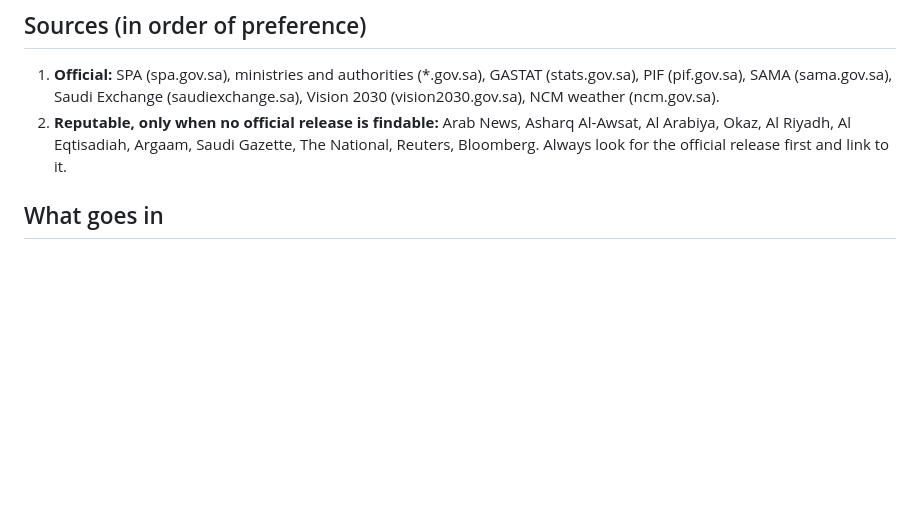
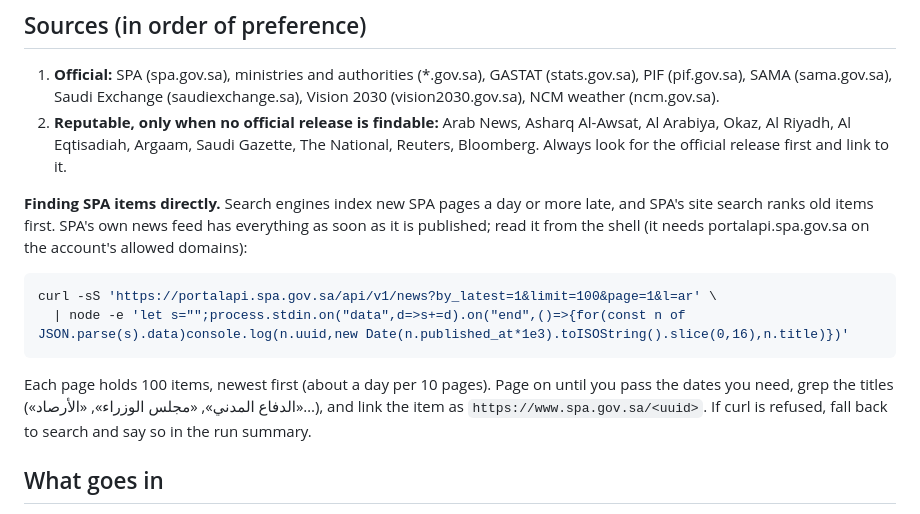
Before and after one commit to imisfer/aNewDayinSaudi, a Markdown page: EDITORIAL.md, the part around the change. Rendered like a GitHub page; blank space fills up the shorter version.

Commit message:
EDITORIAL: read SPA's news feed directly for official links
Search engines index new SPA pages late; the feed has them on publication. Needs portalapi.spa.gov.sa on the allowed domains; runs fall back to search otherwise.

Co-Authored-By: Claude Opus 5.5 <noreply@anthropic.com>
Claude-Session: https://claude.ai/code/session_01HvXFBB72iiX9snSXz9KVQa

````diff
--- a/EDITORIAL.md
+++ b/EDITORIAL.md
@@ -9,6 +9,13 @@ One screen, under a minute of reading: what happened in Saudi Arabia in the last
 1. **Official:** SPA (spa.gov.sa), ministries and authorities (*.gov.sa), GASTAT (stats.gov.sa), PIF (pif.gov.sa), SAMA (sama.gov.sa), Saudi Exchange (saudiexchange.sa), Vision 2030 (vision2030.gov.sa), NCM weather (ncm.gov.sa).
 2. **Reputable, only when no official release is findable:** Arab News, Asharq Al-Awsat, Al Arabiya, Okaz, Al Riyadh, Al Eqtisadiah, Argaam, Saudi Gazette, The National, Reuters, Bloomberg.
 Always look for the official release first and link to it.
+
+**Finding SPA items directly.** Search engines index new SPA pages a day or more late, and SPA's site search ranks old items first. SPA's own news feed has everything as soon as it is published; read it from the shell (it needs portalapi.spa.gov.sa on the account's allowed domains):
+```sh
+curl -sS 'https://portalapi.spa.gov.sa/api/v1/news?by_latest=1&limit=100&page=1&l=ar' \
+  | node -e 'let s="";process.stdin.on("data",d=>s+=d).on("end",()=>{for(const n of JSON.parse(s).data)console.log(n.uuid,new Date(n.published_at*1e3).toISOString().slice(0,16),n.title)})'
+```
+Each page holds 100 items, newest first (about a day per 10 pages). Page on until you pass the dates you need, grep the titles («الدفاع المدني», «مجلس الوزراء», «الأرصاد»…), and link the item as `https://www.spa.gov.sa/<uuid>`. If curl is refused, fall back to search and say so in the run summary.
 
 ## What goes in
 National achievements, Vision 2030 milestones, economic indicators, new projects and openings, science, sports, culture, and new government services that affect citizens.
````
